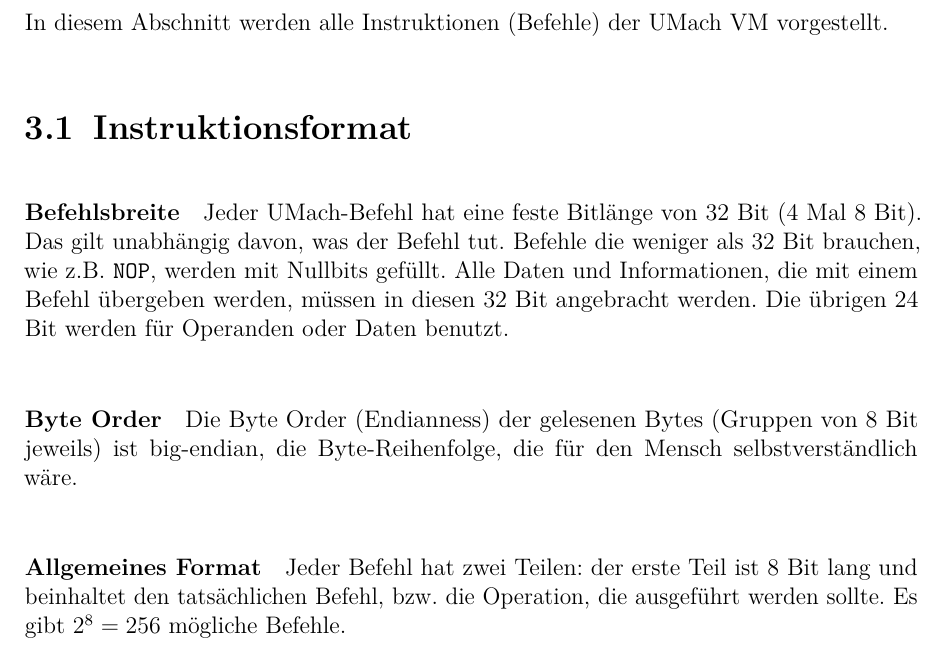
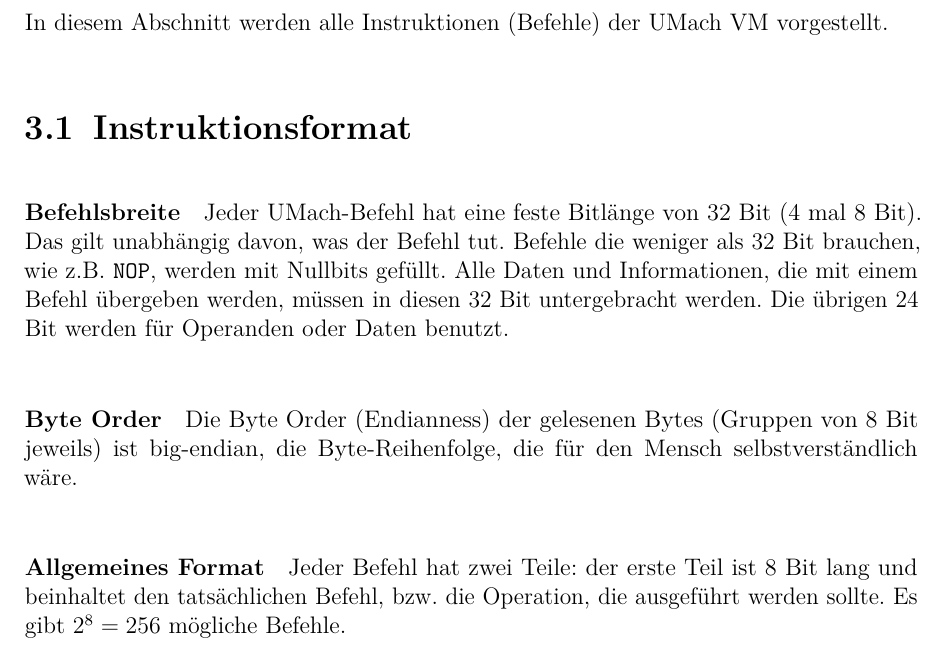
Before and after one commit to LiviuBeraru/UMachVM, a LaTeX document (doc/Specs/tex/UmachVM-Spec.tex, which reads doc/Specs/tex/instruktionen/Instruktionsformat.tex): part of page 8 of 10, cut so that both start at the same text. Compiled offline with pdfLaTeX.

Commit message:
Small fixes (fixed typos)

```diff
--- a/doc/Specs/tex/instruktionen/Instruktionsformat.tex
+++ b/doc/Specs/tex/instruktionen/Instruktionsformat.tex
@@ -3,11 +3,11 @@
 
 \paragraph{Befehlsbreite}
 \index{Befehlsbreite}
-Jeder UMach-Befehl hat eine feste Bitlänge von 32 Bit (4 Mal 8 Bit).
+Jeder UMach-Befehl hat eine feste Bitlänge von 32 Bit (4 mal 8 Bit).
 Das gilt unabhängig davon, was der Befehl tut. Befehle die weniger als 32 Bit
 brauchen, wie z.B. \texttt{NOP}, werden mit Nullbits gefüllt.
 Alle Daten und Informationen, die mit einem Befehl übergeben werden, müssen in
-diesen 32 Bit angebracht werden. Die übrigen 24 Bit werden für Operanden oder
+diesen 32 Bit untergebracht werden. Die übrigen 24 Bit werden für Operanden oder
 Daten benutzt.
 
 \paragraph{Byte Order}
@@ -17,7 +17,7 @@
 
 
 \paragraph{Allgemeines Format}
-Jeder Befehl hat zwei Teilen: der erste Teil ist 8 Bit lang und beinhaltet den
+Jeder Befehl hat zwei Teile: der erste Teil ist 8 Bit lang und beinhaltet den
 tatsächlichen Befehl, bzw. die Operation, die ausgeführt werden sollte. Es gibt
 $2^{8} = 256$ mögliche Befehle.
 
```
